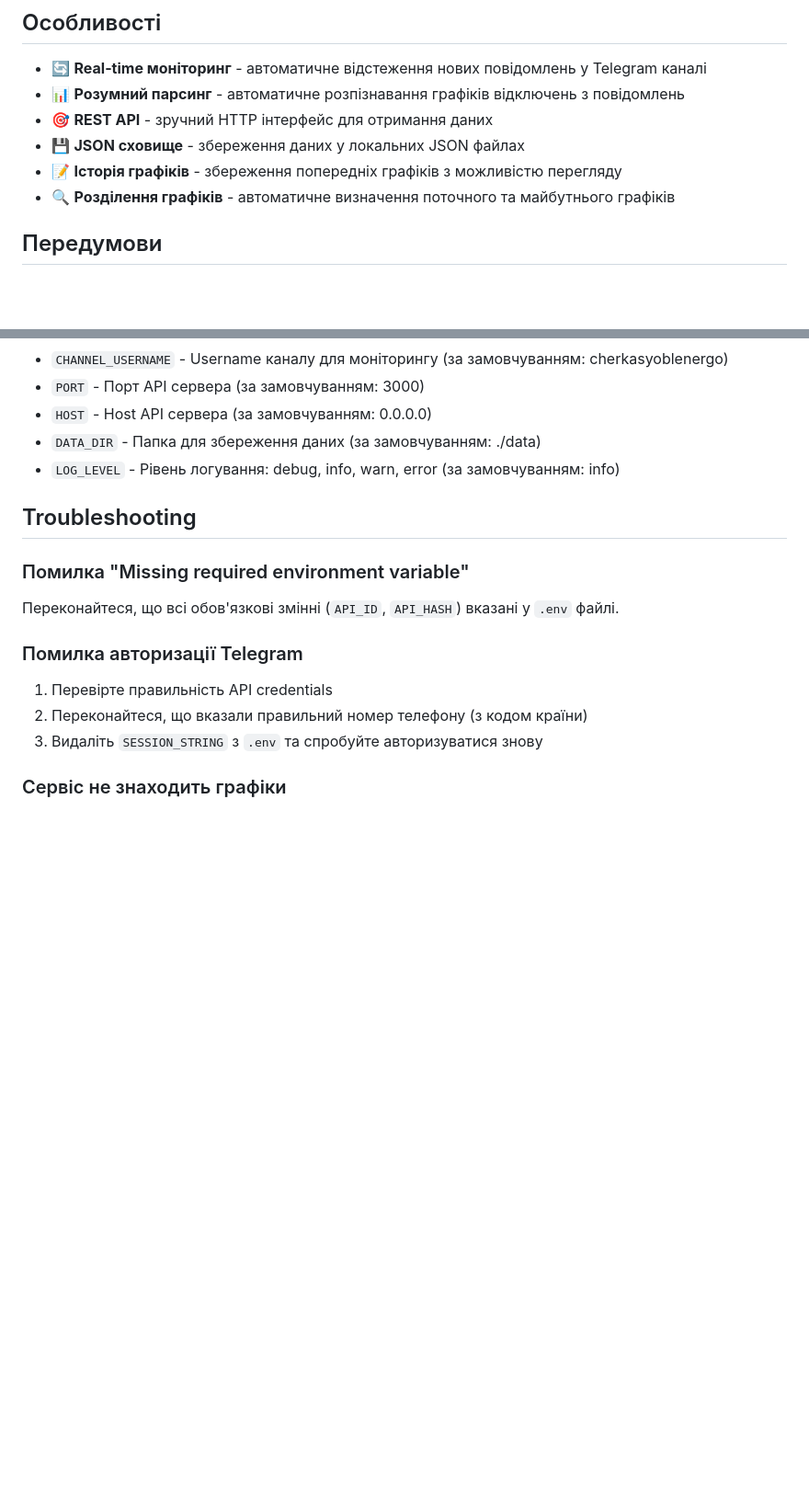
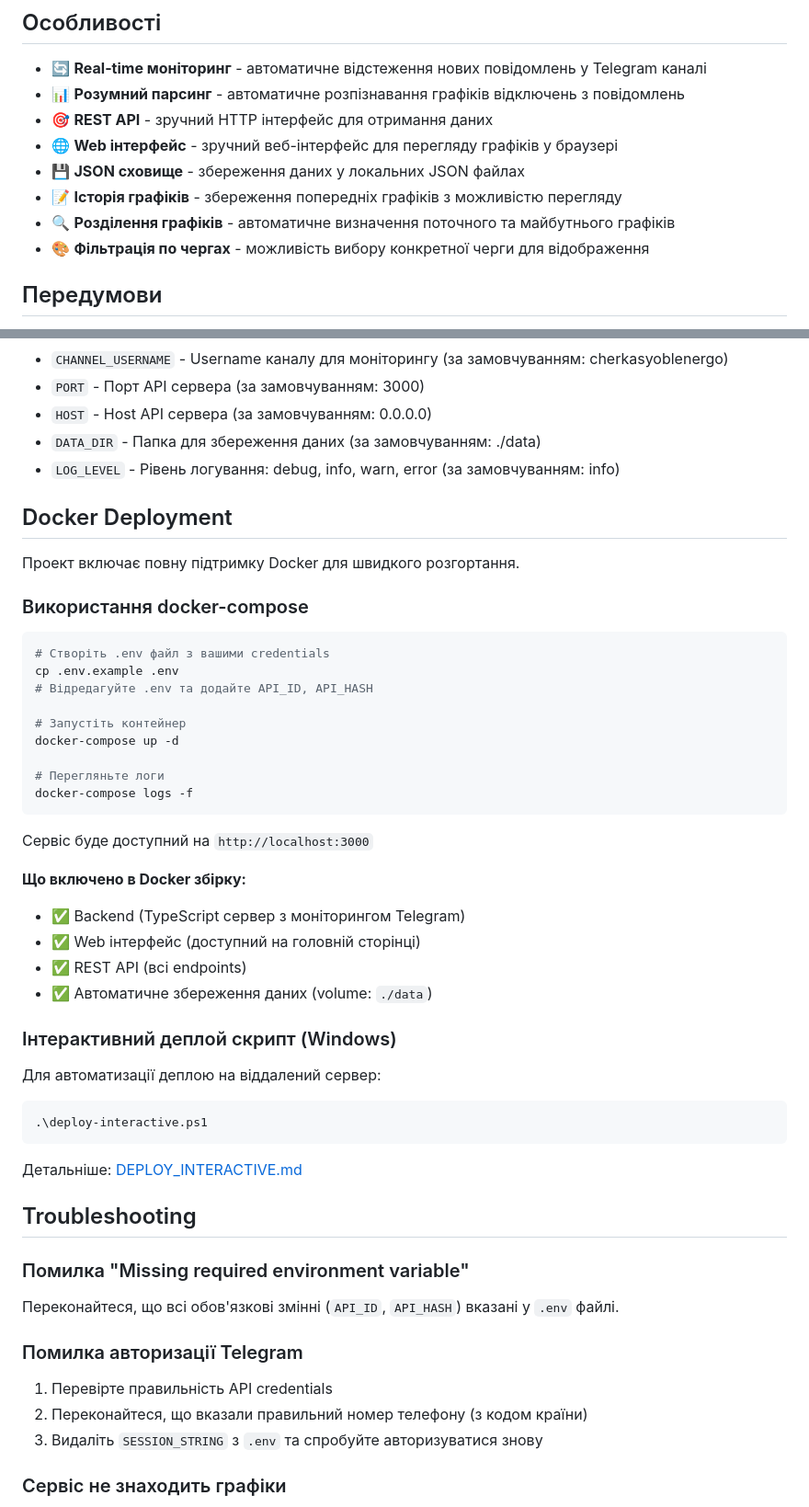
Before and after one commit to Lion-killer/FiatLux, a Markdown page: README.md, 2 parts joined by grey strips. Shown at 92% size. Drawn GitHub-style; blank space fills up the shorter version.

Commit message:
Add web interface documentation to README

````diff
--- a/README.md
+++ b/README.md
@@ -7,9 +7,11 @@
 - 🔄 **Real-time моніторинг** - автоматичне відстеження нових повідомлень у Telegram каналі
 - 📊 **Розумний парсинг** - автоматичне розпізнавання графіків відключень з повідомлень
 - 🎯 **REST API** - зручний HTTP інтерфейс для отримання даних
+- 🌐 **Web інтерфейс** - зручний веб-інтерфейс для перегляду графіків у браузері
 - 💾 **JSON сховище** - збереження даних у локальних JSON файлах
 - 📝 **Історія графіків** - збереження попередніх графіків з можливістю перегляду
 - 🔍 **Розділення графіків** - автоматичне визначення поточного та майбутнього графіків
+- 🎨 **Фільтрація по чергах** - можливість вибору конкретної черги для відображення
 
 ## Передумови
 
@@ -276,6 +301,42 @@ if data['success']:
 - `DATA_DIR` - Папка для збереження даних (за замовчуванням: ./data)
 - `LOG_LEVEL` - Рівень логування: debug, info, warn, error (за замовчуванням: info)
 
+## Docker Deployment
+
+Проект включає повну підтримку Docker для швидкого розгортання.
+
+### Використання docker-compose
+
+```bash
+# Створіть .env файл з вашими credentials
+cp .env.example .env
+# Відредагуйте .env та додайте API_ID, API_HASH
+
+# Запустіть контейнер
+docker-compose up -d
+
+# Перегляньте логи
+docker-compose logs -f
+```
+
+Сервіс буде доступний на `http://localhost:3000`
+
+**Що включено в Docker збірку:**
+- ✅ Backend (TypeScript сервер з моніторингом Telegram)
+- ✅ Web інтерфейс (доступний на головній сторінці)
+- ✅ REST API (всі endpoints)
+- ✅ Автоматичне збереження даних (volume: `./data`)
+
+### Інтерактивний деплой скрипт (Windows)
+
+Для автоматизації деплою на віддалений сервер:
+
+```powershell
+.\deploy-interactive.ps1
+```
+
+Детальніше: [DEPLOY_INTERACTIVE.md](DEPLOY_INTERACTIVE.md)
+
 ## Troubleshooting
 
 ### Помилка "Missing required environment variable"
````
Also changed, not shown: other parts of README.md (+23 -0 lines).
